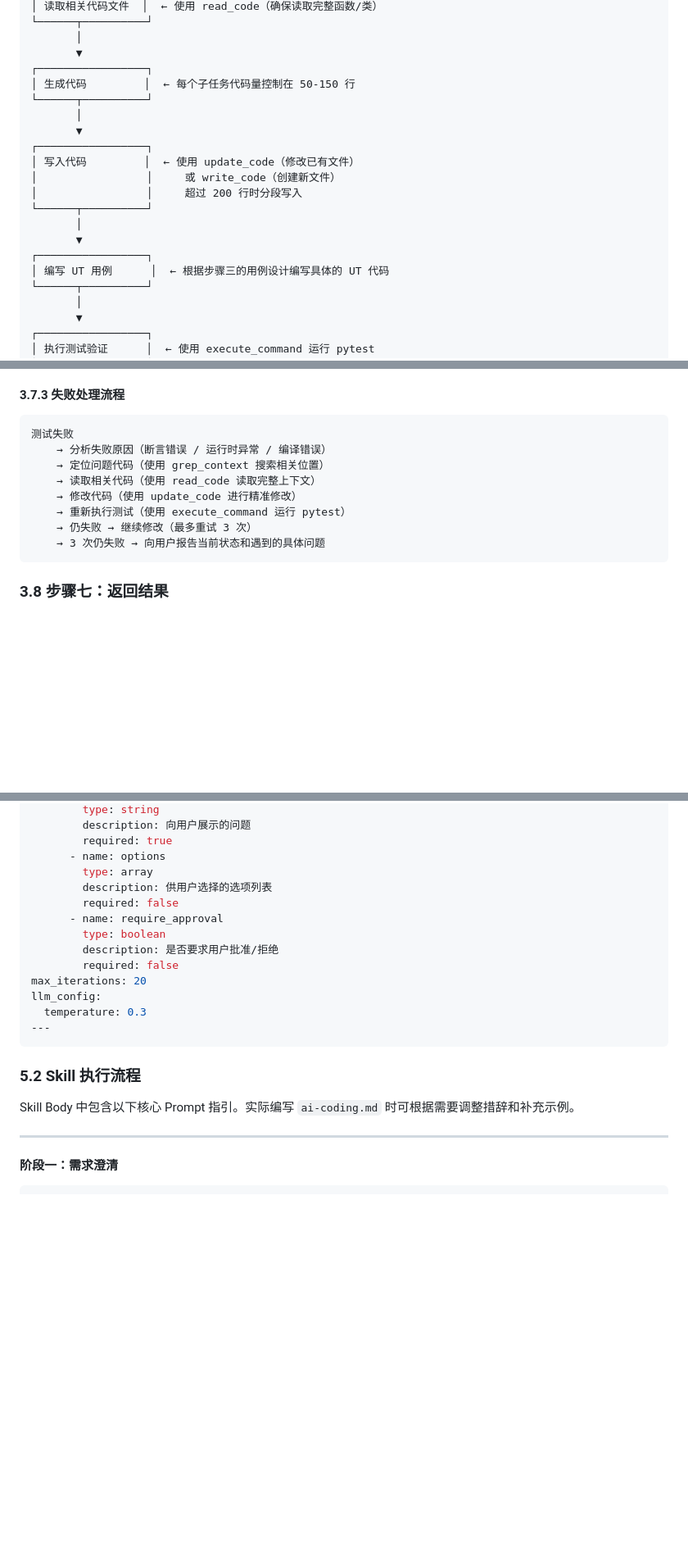
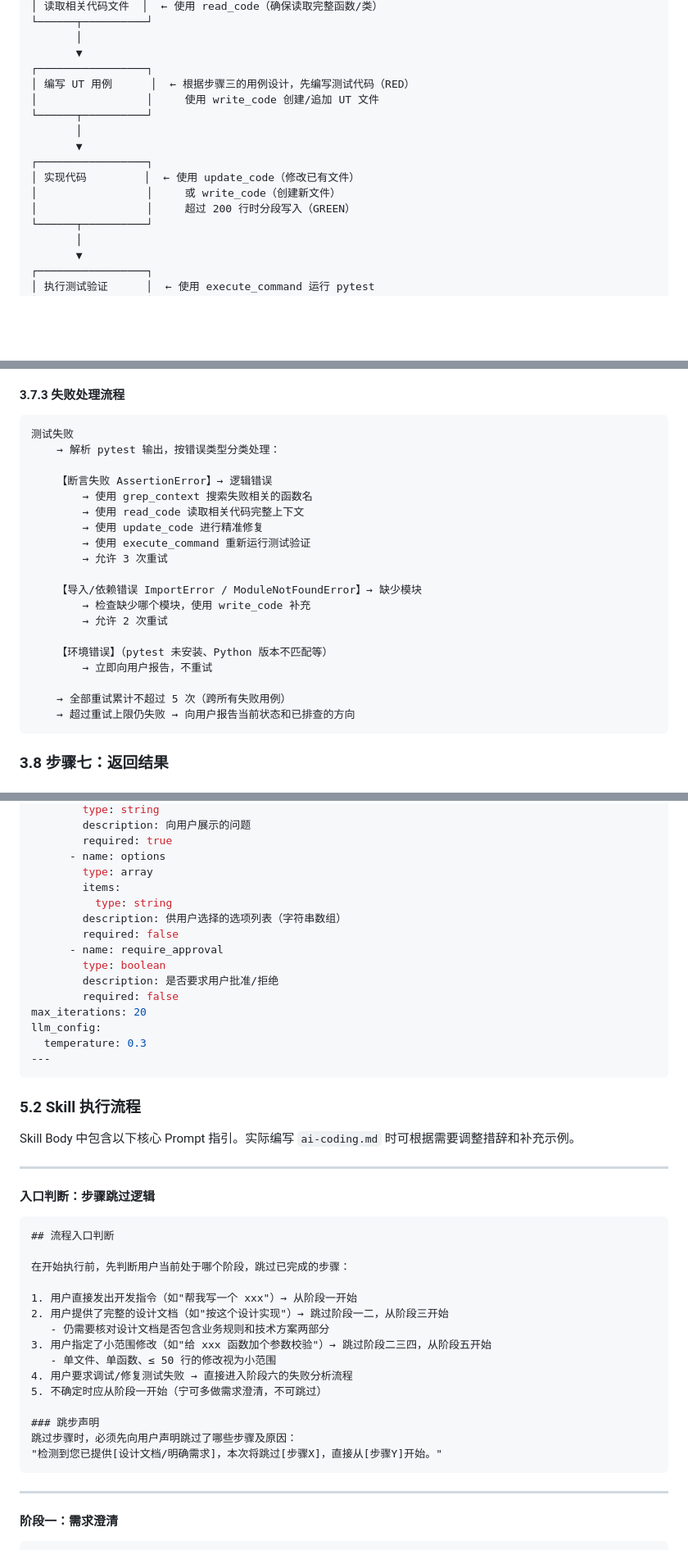
Before and after one commit to SuGuoXiong/GraphAgent, a Markdown page: docs/applications/AI Coding功能设计.md, 3 parts joined by grey strips. Shown at 82% size. GitHub-like rendering; blank space fills up the shorter version.

````diff
--- a/docs/applications/AI Coding功能设计.md
+++ b/docs/applications/AI Coding功能设计.md
@@ -291,19 +291,15 @@ docs/design/{feature_name}_test_cases.md
        │
        ▼
 ┌─────────────────┐
-│ 生成代码         │  ← 每个子任务代码量控制在 50-150 行
+│ 编写 UT 用例      │  ← 根据步骤三的用例设计，先编写测试代码（RED）
+│                 │     使用 write_code 创建/追加 UT 文件
 └──────┬──────────┘
        │
        ▼
 ┌─────────────────┐
-│ 写入代码         │  ← 使用 update_code（修改已有文件）
+│ 实现代码         │  ← 使用 update_code（修改已有文件）
 │                 │     或 write_code（创建新文件）
-│                 │     超过 200 行时分段写入
-└──────┬──────────┘
-       │
-       ▼
-┌─────────────────┐
-│ 编写 UT 用例      │  ← 根据步骤三的用例设计编写具体的 UT 代码
+│                 │     超过 200 行时分段写入（GREEN）
 └──────┬──────────┘
        │
        ▼
@@ -337,13 +333,24 @@ docs/design/{feature_name}_test_cases.md
 
 ```
 测试失败
-    → 分析失败原因（断言错误 / 运行时异常 / 编译错误）
-    → 定位问题代码（使用 grep_context 搜索相关位置）
-    → 读取相关代码（使用 read_code 读取完整上下文）
-    → 修改代码（使用 update_code 进行精准修改）
-    → 重新执行测试（使用 execute_command 运行 pytest）
-    → 仍失败 → 继续修改（最多重试 3 次）
-    → 3 次仍失败 → 向用户报告当前状态和遇到的具体问题
+    → 解析 pytest 输出，按错误类型分类处理：
+
+    【断言失败 AssertionError】→ 逻辑错误
+        → 使用 grep_context 搜索失败相关的函数名
+        → 使用 read_code 读取相关代码完整上下文
+        → 使用 update_code 进行精准修复
+        → 使用 execute_command 重新运行测试验证
+        → 允许 3 次重试
+
+    【导入/依赖错误 ImportError / ModuleNotFoundError】→ 缺少模块
+        → 检查缺少哪个模块，使用 write_code 补充
+        → 允许 2 次重试
+
+    【环境错误】（pytest 未安装、Python 版本不匹配等）
+        → 立即向用户报告，不重试
+
+    → 全部重试累计不超过 5 次（跨所有失败用例）
+    → 超过重试上限仍失败 → 向用户报告当前状态和已排查的方向
 ```
 
 ### 3.8 步骤七：返回结果
@@ -962,7 +969,9 @@ tools:
         required: true
       - name: options
         type: array
-        description: 供用户选择的选项列表
+        items:
+          type: string
+        description: 供用户选择的选项列表（字符串数组）
         required: false
       - name: require_approval
         type: boolean
@@ -977,6 +986,28 @@ llm_config:
 ### 5.2 Skill 执行流程
 
 Skill Body 中包含以下核心 Prompt 指引。实际编写 `ai-coding.md` 时可根据需要调整措辞和补充示例。
+
+---
+
+#### 入口判断：步骤跳过逻辑
+
+```
+## 流程入口判断
+
+在开始执行前，先判断用户当前处于哪个阶段，跳过已完成的步骤：
+
+1. 用户直接发出开发指令（如"帮我写一个 xxx"）→ 从阶段一开始
+2. 用户提供了完整的设计文档（如"按这个设计实现"）→ 跳过阶段一二，从阶段三开始
+   - 仍需要核对设计文档是否包含业务规则和技术方案两部分
+3. 用户指定了小范围修改（如"给 xxx 函数加个参数校验"）→ 跳过阶段二三四，从阶段五开始
+   - 单文件、单函数、≤ 50 行的修改视为小范围
+4. 用户要求调试/修复测试失败 → 直接进入阶段六的失败分析流程
+5. 不确定时应从阶段一开始（宁可多做需求澄清，不可跳过）
+
+### 跳步声明
+跳过步骤时，必须先向用户声明跳过了哪些步骤及原因：
+"检测到您已提供[设计文档/明确需求]，本次将跳过[步骤X]，直接从[步骤Y]开始。"
+```
 
 ---
 
````
Also changed, not shown: other parts of docs/applications/AI Coding功能设计.md (+4 -3 lines), prompts/skills/ai-coding.md (added, +356 -0 lines).
